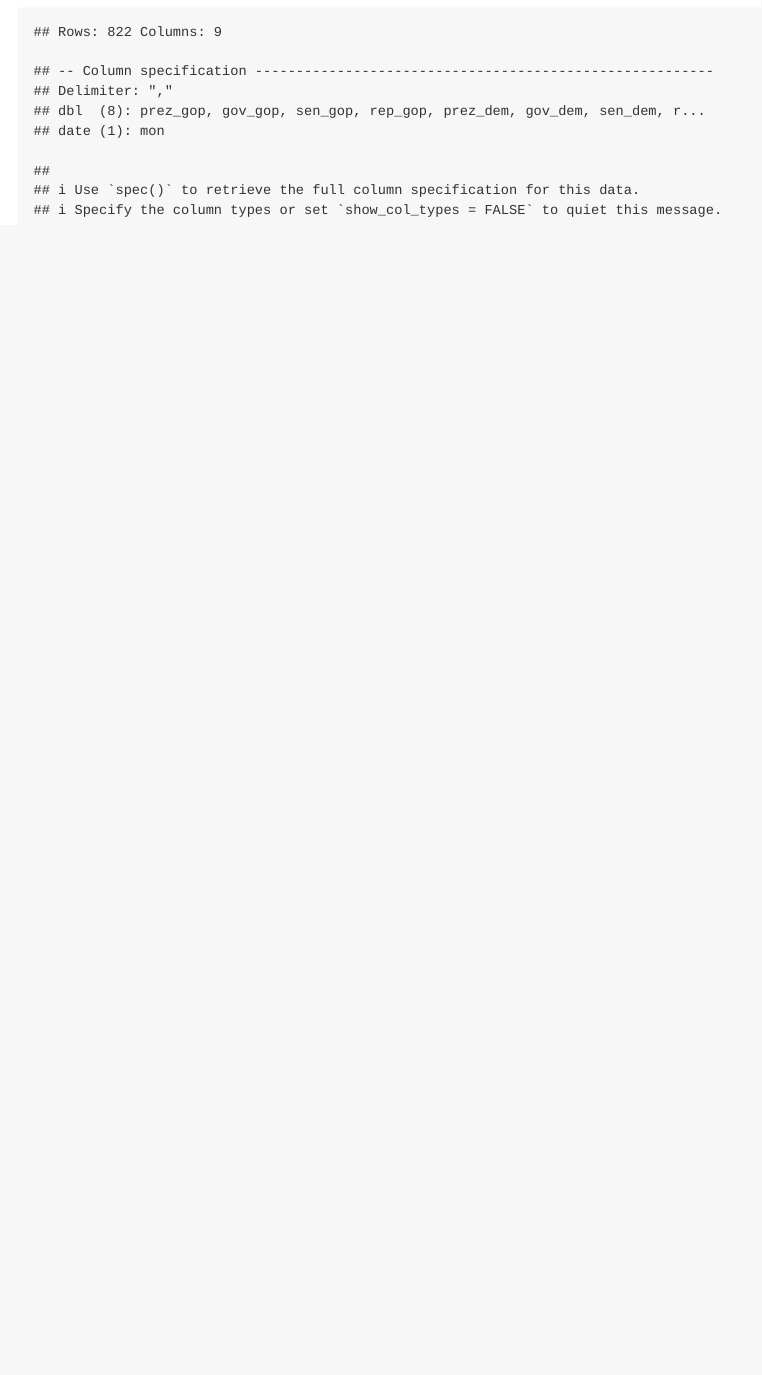
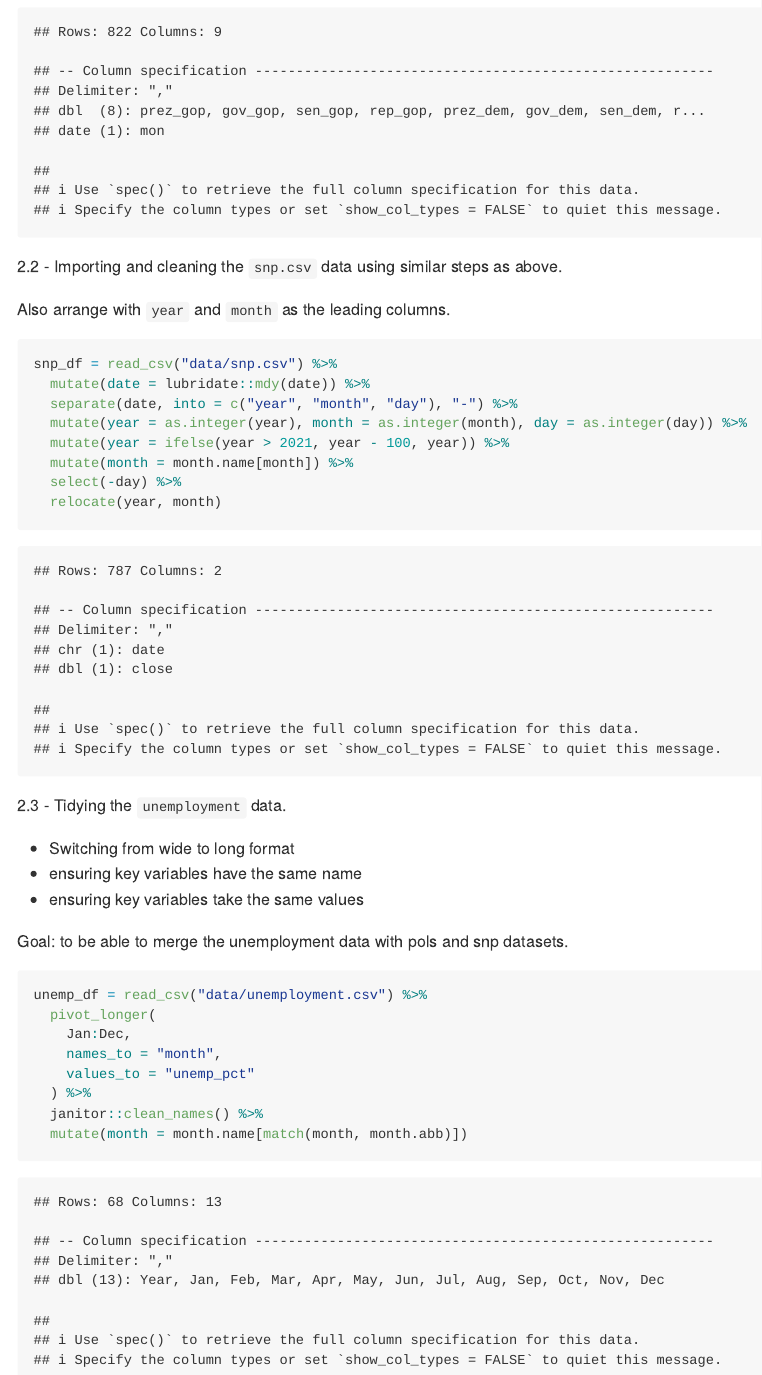
Before and after one commit to kk3154/p8105_hw2_kk3154, an R Markdown document (p8105_hw2_kk3154.Rmd): the page in a window 1100 px wide, from 2090 px down. The pictures show the output file p8105_hw2_kk3154.md that the author committed with the source, drawn offline in the style of GitHub.

Commit message:
imported and cleaned snp and unemployment data

````diff
--- a/p8105_hw2_kk3154.Rmd
+++ b/p8105_hw2_kk3154.Rmd
@@ -99,3 +99,37 @@ pols_df = read_csv("data/pols-month.csv") %>%
       as.factor()) %>%
   select(-prez_dem, -prez_gop, -day)
 ```
+
+2.2 - Importing and cleaning the `snp.csv` data using similar steps as above.
+
+Also arrange with `year` and `month` as the leading columns.
+
+```{r}
+snp_df = read_csv("data/snp.csv") %>%
+  mutate(date = lubridate::mdy(date)) %>%
+  separate(date, into = c("year", "month", "day"), "-") %>%
+  mutate(year = as.integer(year), month = as.integer(month), day = as.integer(day)) %>%
+  mutate(year = ifelse(year > 2021, year - 100, year)) %>%
+  mutate(month = month.name[month]) %>%
+  select(-day) %>%
+  relocate(year, month)
+```
+
+2.3 - Tidying the `unemployment` data.
+
+* Switching from wide to long format
+* ensuring key variables have the same name
+* ensuring key variables take the same values
+
+Goal: to be able to merge the unemployment data with pols and snp datasets.
+
+```{r}
+unemp_df = read_csv("data/unemployment.csv") %>%
+  pivot_longer(
+    Jan:Dec,
+    names_to = "month",
+    values_to = "unemp_pct"
+  ) %>%
+  janitor::clean_names() %>%
+  mutate(month = month.name[match(month, month.abb)])
+```
````
Also changed, not shown: p8105_hw2_kk3154.md.
